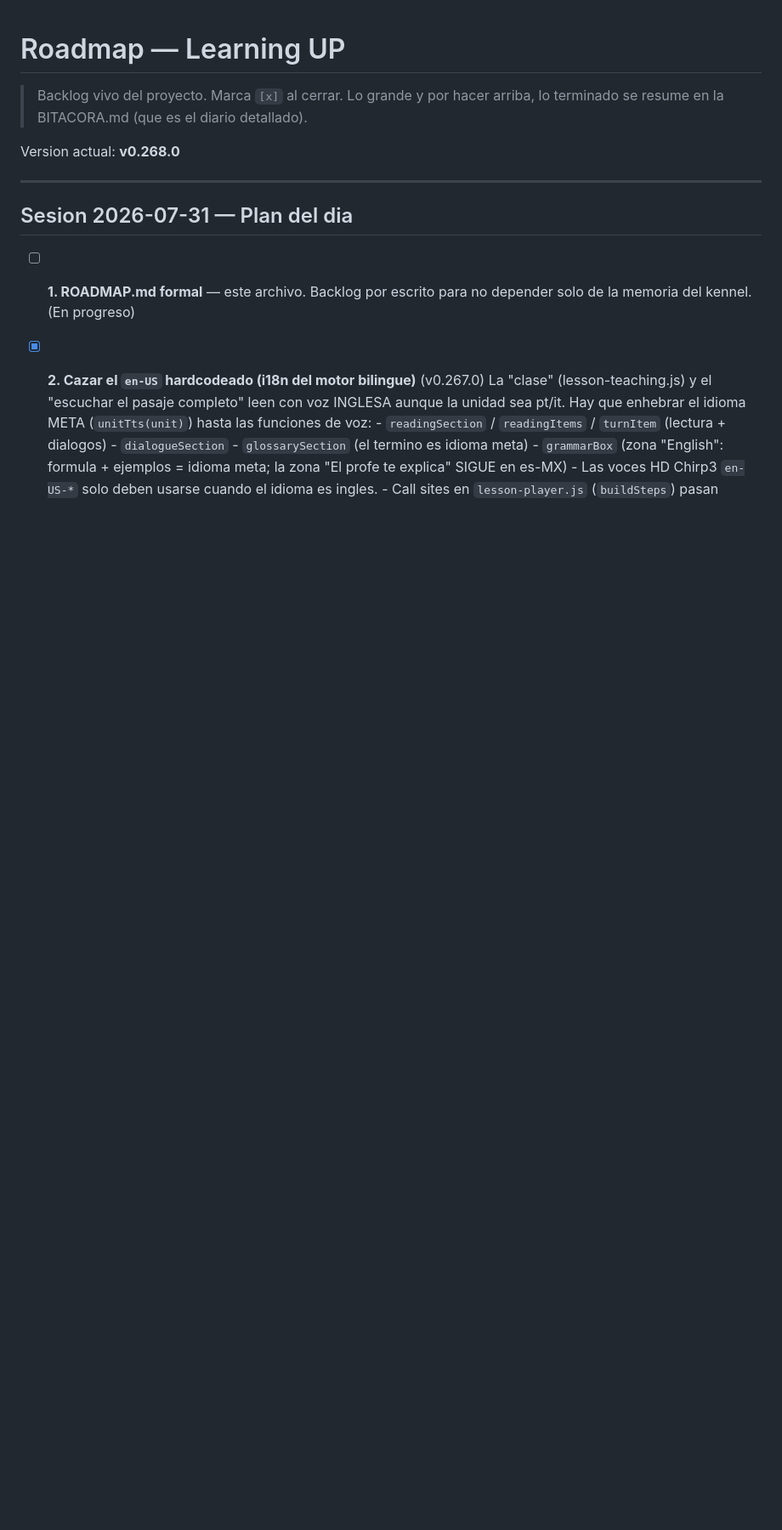
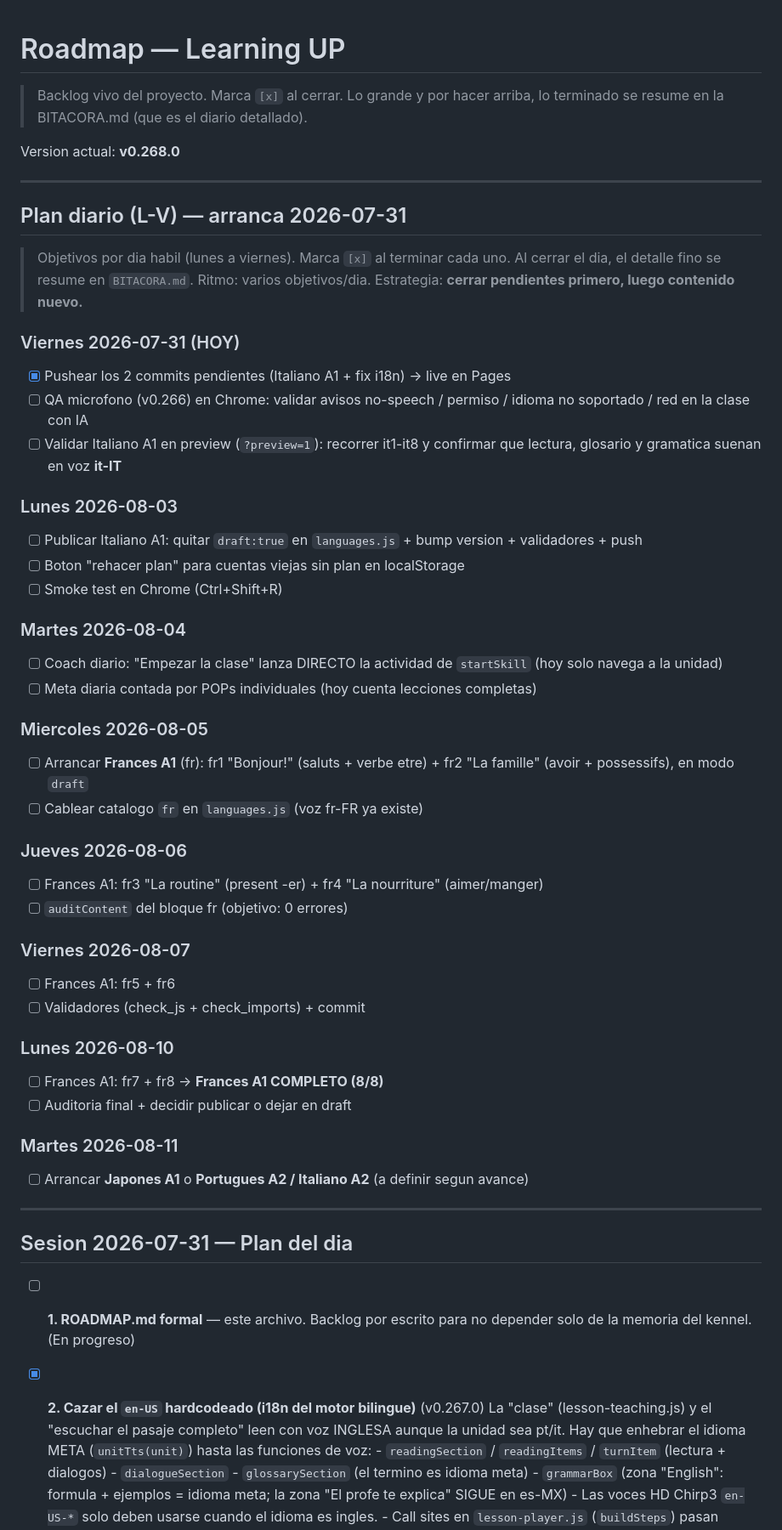
Before and after one commit to joshizaguirrea-hub/learning-UP, a Markdown page: docs/ROADMAP.md, the part around the change. Shown at 85% size. Rendered like a GitHub page; blank space fills up the shorter version.

Commit message:
docs(roadmap): plan diario L-V arrancando 2026-07-31 (cerrar pendientes primero, luego Frances A1)

```diff
--- a/docs/ROADMAP.md
+++ b/docs/ROADMAP.md
@@ -4,6 +4,52 @@
 > lo terminado se resume en la BITACORA.md (que es el diario detallado).
 
 Version actual: **v0.268.0**
+
+---
+
+## Plan diario (L-V) — arranca 2026-07-31
+
+> Objetivos por dia habil (lunes a viernes). Marca `[x]` al terminar cada uno.
+> Al cerrar el dia, el detalle fino se resume en `BITACORA.md`. Ritmo: varios
+> objetivos/dia. Estrategia: **cerrar pendientes primero, luego contenido nuevo.**
+
+### Viernes 2026-07-31 (HOY)
+- [x] Pushear los 2 commits pendientes (Italiano A1 + fix i18n) -> live en Pages
+- [ ] QA microfono (v0.266) en Chrome: validar avisos no-speech / permiso /
+      idioma no soportado / red en la clase con IA
+- [ ] Validar Italiano A1 en preview (`?preview=1`): recorrer it1-it8 y confirmar
+      que lectura, glosario y gramatica suenan en voz **it-IT**
+
+### Lunes 2026-08-03
+- [ ] Publicar Italiano A1: quitar `draft:true` en `languages.js` + bump version +
+      validadores + push
+- [ ] Boton "rehacer plan" para cuentas viejas sin plan en localStorage
+- [ ] Smoke test en Chrome (Ctrl+Shift+R)
+
+### Martes 2026-08-04
+- [ ] Coach diario: "Empezar la clase" lanza DIRECTO la actividad de `startSkill`
+      (hoy solo navega a la unidad)
+- [ ] Meta diaria contada por POPs individuales (hoy cuenta lecciones completas)
+
+### Miercoles 2026-08-05
+- [ ] Arrancar **Frances A1** (fr): fr1 "Bonjour!" (saluts + verbe etre) +
+      fr2 "La famille" (avoir + possessifs), en modo `draft`
+- [ ] Cablear catalogo `fr` en `languages.js` (voz fr-FR ya existe)
+
+### Jueves 2026-08-06
+- [ ] Frances A1: fr3 "La routine" (present -er) + fr4 "La nourriture" (aimer/manger)
+- [ ] `auditContent` del bloque fr (objetivo: 0 errores)
+
+### Viernes 2026-08-07
+- [ ] Frances A1: fr5 + fr6
+- [ ] Validadores (check_js + check_imports) + commit
+
+### Lunes 2026-08-10
+- [ ] Frances A1: fr7 + fr8 -> **Frances A1 COMPLETO (8/8)**
+- [ ] Auditoria final + decidir publicar o dejar en draft
+
+### Martes 2026-08-11
+- [ ] Arrancar **Japones A1** o **Portugues A2 / Italiano A2** (a definir segun avance)
 
 ---
 
```
